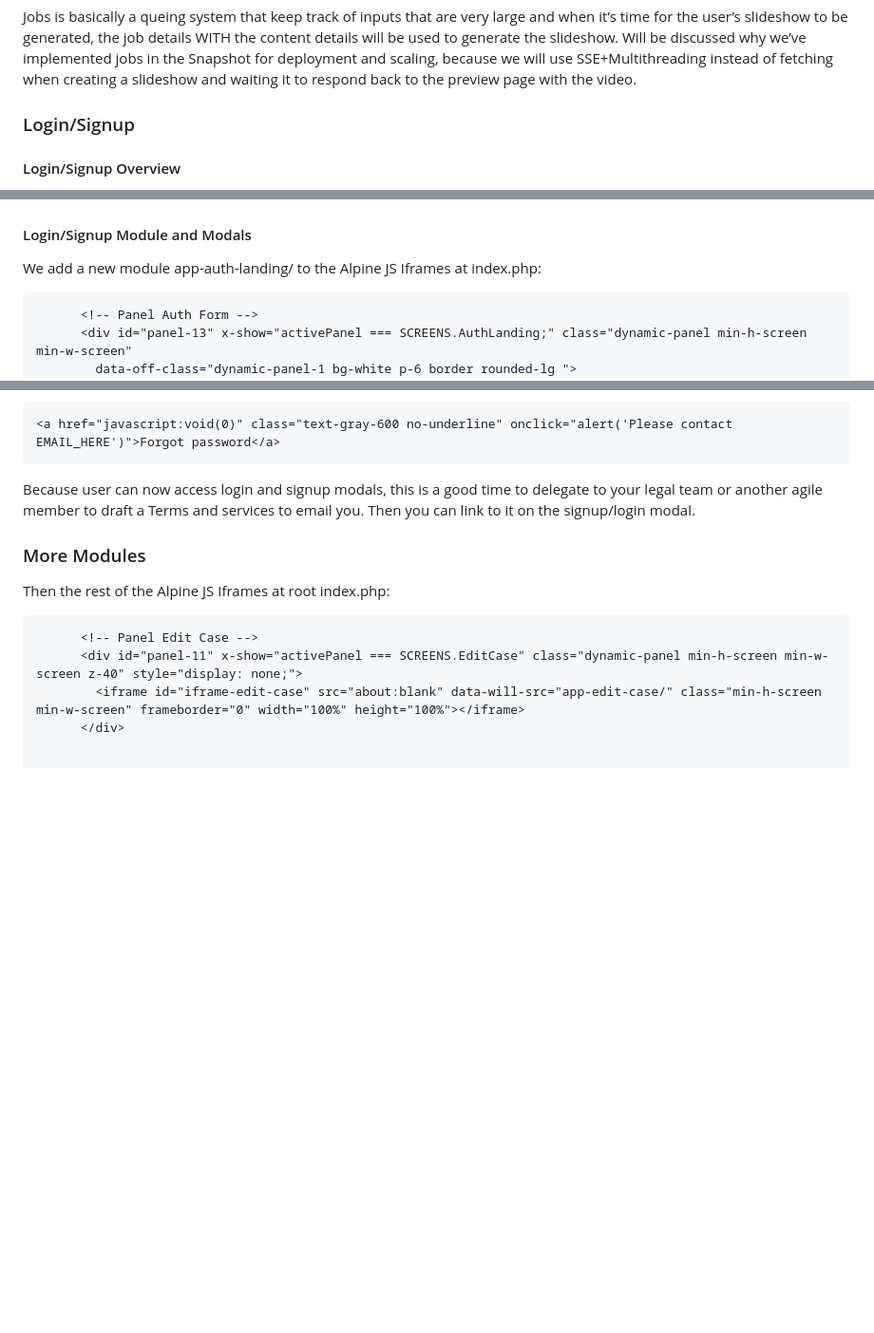
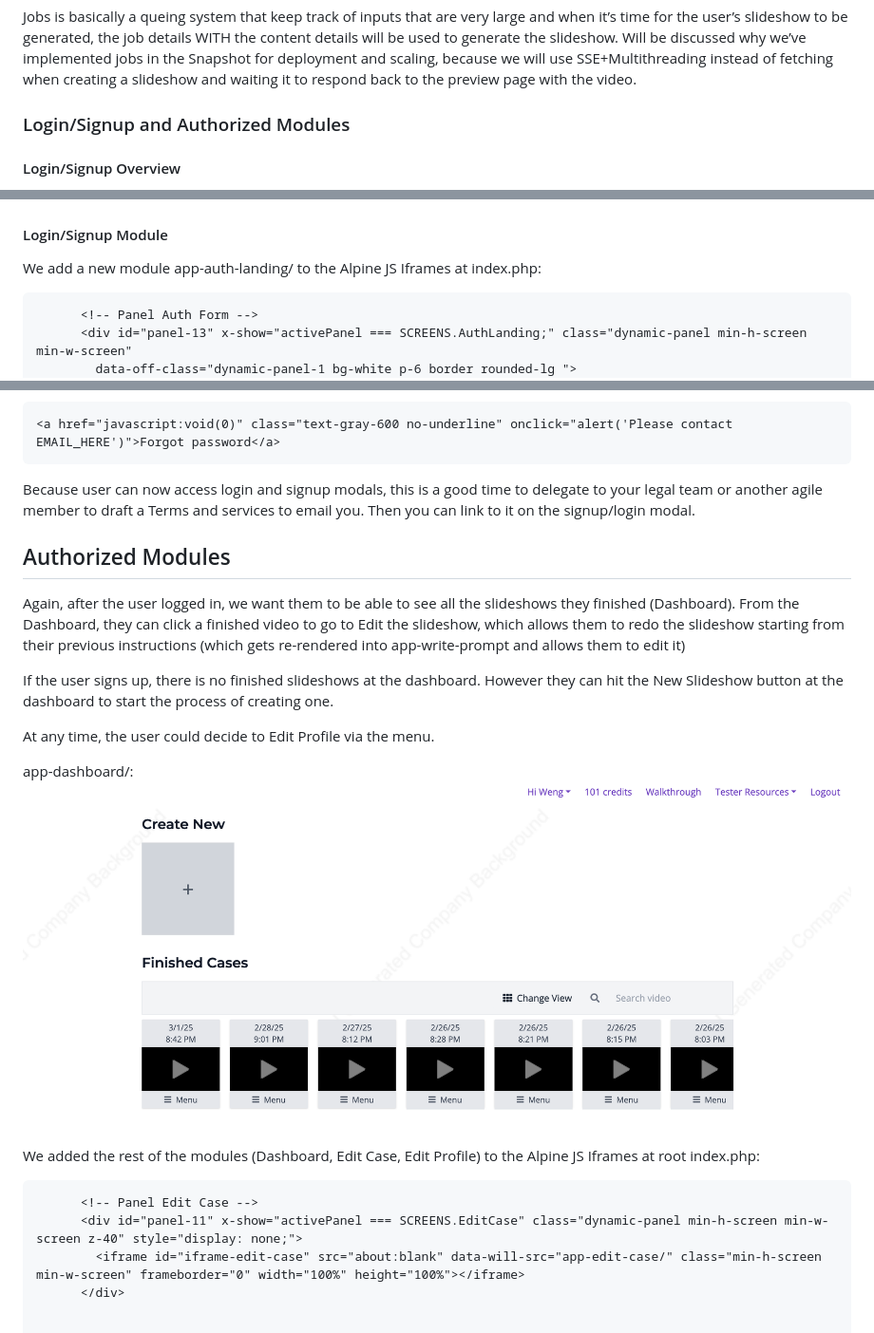
Before and after one commit to Siphon880gh/boilerplate-agile-ai-saas, a Markdown page: Readme.md, 3 parts joined by grey strips. Shown: that part at 95% size. Drawn GitHub-style; blank space fills up the shorter version.

Commit message:
Updated Readme.md - Added more details

````diff
--- a/Readme.md
+++ b/Readme.md
@@ -444,7 +444,7 @@ job:
 Jobs is basically a queing system that keep track of inputs that are very large and when it’s time for the user’s slideshow to be generated, the job details WITH the content details will be used to generate the slideshow. Will be discussed why we’ve implemented jobs in the Snapshot for deployment and scaling, because we will use SSE+Multithreading instead of fetching when creating a slideshow and waiting it to respond back to the preview page with the video.
 
 
-### Login/Signup
+### Login/Signup and Authorized Modules
 
 #### Login/Signup Overview
 
@@ -463,7 +463,7 @@ And going to edit a finished slideshow:
 </center>
 
 
-#### Login/Signup Module and Modals
+#### Login/Signup Module
 
 We add a new module app-auth-landing/ to the Alpine JS Iframes at index.php:
 ```
@@ -562,9 +562,18 @@ Note forgot password is not implemented. At modals.php, we’ve added a placehol
 
 Because user can now access login and signup modals, this is a good time to delegate to your legal team or another agile member to draft a Terms and services to email you. Then you can link to it on the signup/login modal.
 
-### More Modules
+## Authorized Modules
 
-Then the rest of the Alpine JS Iframes at root index.php:
+Again, after the user logged in, we want them to be able to see all the slideshows they finished (Dashboard). From the Dashboard, they can click a finished video to go to Edit the slideshow, which allows them to redo the slideshow starting from their previous instructions (which gets re-rendered into app-write-prompt and allows them to edit it)
+
+If the user signs up, there is no finished slideshows at the dashboard. However they can hit the New Slideshow button at the dashboard to start the process of creating one.
+
+At any time, the user could decide to Edit Profile via the menu.
+
+app-dashboard/:
+![image](Readme-assets/snapshot-3-b-dashboard.png)
+
+We added the rest of the modules (Dashboard, Edit Case, Edit Profile) to the Alpine JS Iframes at root index.php:
 ```
       <!-- Panel Edit Case -->
       <div id="panel-11" x-show="activePanel === SCREENS.EditCase" class="dynamic-panel min-h-screen min-w-screen z-40" style="display: none;">
````
Also changed, not shown: other parts of Readme.md (+3 -2 lines).
